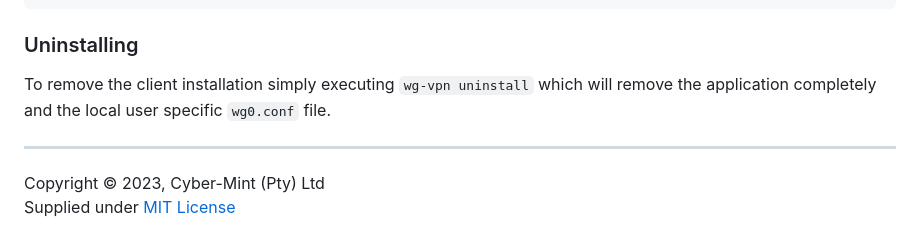
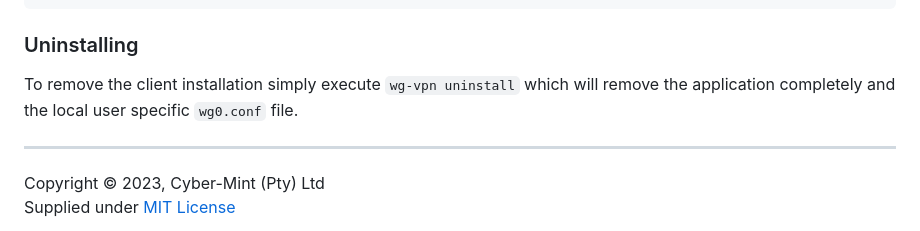
Before and after one commit to Cyber-Mint/wg-vpn, a Markdown page: README.md, the part around the change. Drawn GitHub-style.

```diff
--- a/README.md
+++ b/README.md
@@ -71,7 +71,7 @@ Usage wg-vpn [COMMAND].. [OPTION]
 
 ### Uninstalling
 
-To remove the client installation simply executing `wg-vpn uninstall` which will remove the application completely and the local user specific `wg0.conf` file.
+To remove the client installation simply execute `wg-vpn uninstall` which will remove the application completely and the local user specific `wg0.conf` file.
 <br>
 
 ---
```
